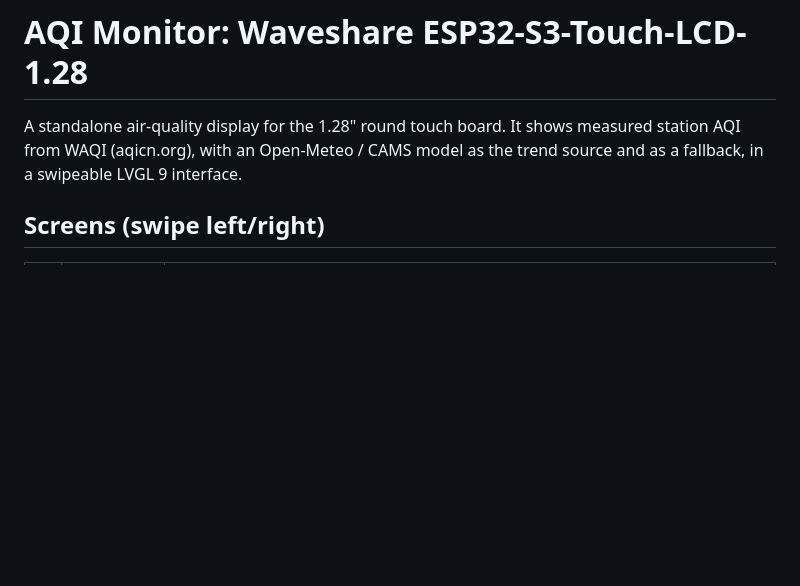
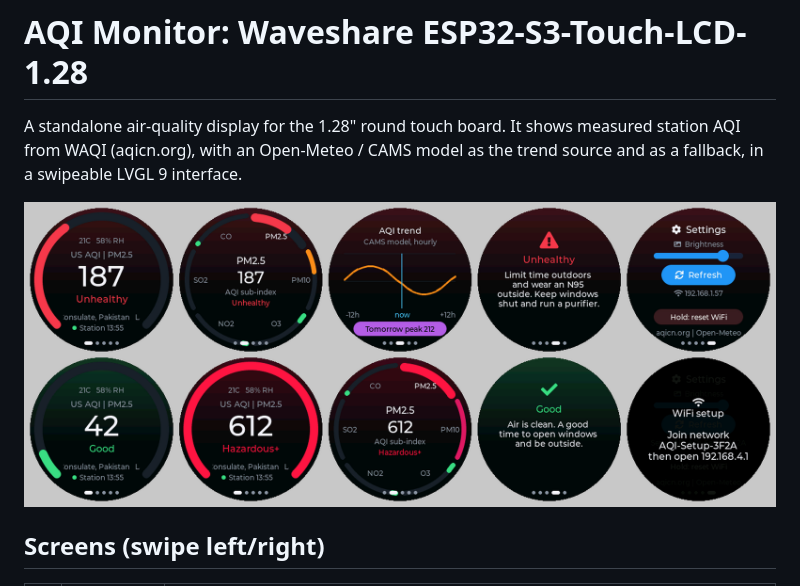
Before and after one commit to shakeeltariq/aqi-monitor, a Markdown page: README.md, the part around the change. GitHub-like rendering; pictures changed too: aqi-monitor-screens.png (added); blank space fills up the shorter version.

Commit message:
Add AQI Monitor screens image to README and update layout

```diff
--- a/README.md
+++ b/README.md
@@ -3,6 +3,8 @@
 A standalone air-quality display for the 1.28" round touch board. It shows measured
 station AQI from WAQI (aqicn.org), with an Open-Meteo / CAMS model as the trend
 source and as a fallback, in a swipeable LVGL 9 interface.
+
+![AQI Monitor screens: Home, Pollutants, Trend, Health, Settings, and WiFi setup](aqi-monitor-screens.png)
 
 ## Screens (swipe left/right)
 
```
